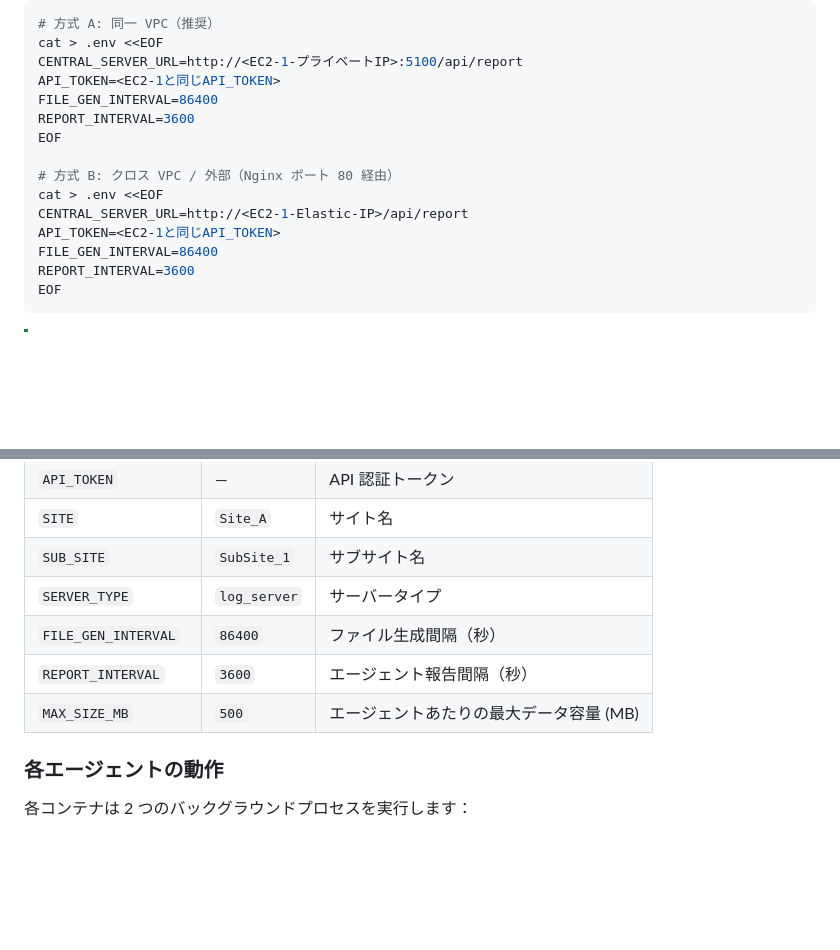
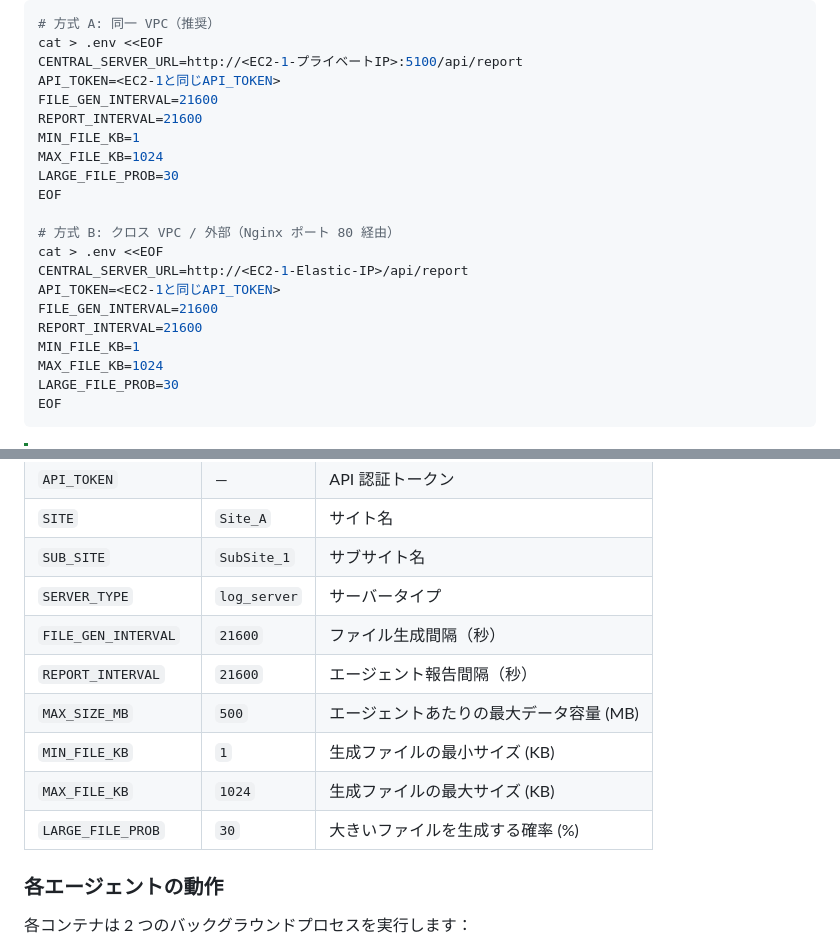
Before and after one commit to mile-chang/logHive, a Markdown page: docs/deployment.ja.md, 2 parts joined by grey strips. Rendered like a GitHub page; blank space fills up the shorter version.

````diff
--- a/docs/deployment.ja.md
+++ b/docs/deployment.ja.md
@@ -322,16 +322,22 @@ cd ~ && git clone https://github.com/mile-chang/logHive.git && cd logHive
 cat > .env <<EOF
 CENTRAL_SERVER_URL=http://<EC2-1-プライベートIP>:5100/api/report
 API_TOKEN=<EC2-1と同じAPI_TOKEN>
-FILE_GEN_INTERVAL=86400
-REPORT_INTERVAL=3600
+FILE_GEN_INTERVAL=21600
+REPORT_INTERVAL=21600
+MIN_FILE_KB=1
+MAX_FILE_KB=1024
+LARGE_FILE_PROB=30
 EOF
 
 # 方式 B: クロス VPC / 外部（Nginx ポート 80 経由）
 cat > .env <<EOF
 CENTRAL_SERVER_URL=http://<EC2-1-Elastic-IP>/api/report
 API_TOKEN=<EC2-1と同じAPI_TOKEN>
-FILE_GEN_INTERVAL=86400
-REPORT_INTERVAL=3600
+FILE_GEN_INTERVAL=21600
+REPORT_INTERVAL=21600
+MIN_FILE_KB=1
+MAX_FILE_KB=1024
+LARGE_FILE_PROB=30
 EOF
 ```
 
@@ -374,9 +380,12 @@ docker compose -f docker-compose.agent.yml logs -f
 | `SITE` | `Site_A` | サイト名 |
 | `SUB_SITE` | `SubSite_1` | サブサイト名 |
 | `SERVER_TYPE` | `log_server` | サーバータイプ |
-| `FILE_GEN_INTERVAL` | `86400` | ファイル生成間隔（秒） |
-| `REPORT_INTERVAL` | `3600` | エージェント報告間隔（秒） |
+| `FILE_GEN_INTERVAL` | `21600` | ファイル生成間隔（秒） |
+| `REPORT_INTERVAL` | `21600` | エージェント報告間隔（秒） |
 | `MAX_SIZE_MB` | `500` | エージェントあたりの最大データ容量 (MB) |
+| `MIN_FILE_KB` | `1` | 生成ファイルの最小サイズ (KB) |
+| `MAX_FILE_KB` | `1024` | 生成ファイルの最大サイズ (KB) |
+| `LARGE_FILE_PROB` | `30` | 大きいファイルを生成する確率 (%) |
 
 ### 各エージェントの動作
 
````
Also changed, not shown: docs/deployment.md (+15 -6 lines), docs/deployment.zh-TW.md (+15 -6 lines).
